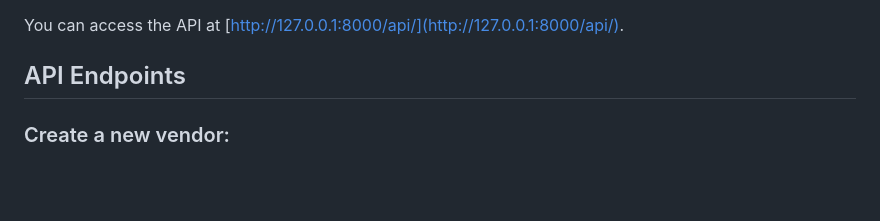
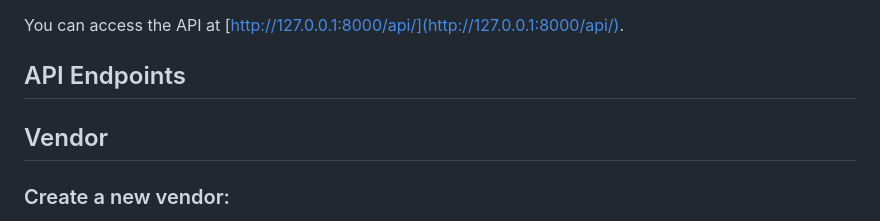
Before and after one commit to SANDY13061/VendorManagement, a Markdown page: README.md, the part around the change printed below. Drawn GitHub-style; blank space fills up the shorter version.

```diff
--- a/README.md
+++ b/README.md
@@ -36,6 +36,8 @@ Setup Instructions
 You can access the API at [http://127.0.0.1:8000/api/](http://127.0.0.1:8000/api/).
 
 ## API Endpoints
+
+## Vendor
 
 ### Create a new vendor:
 
```
Also changed, not shown: other parts of README.md (+2 -2 lines).
